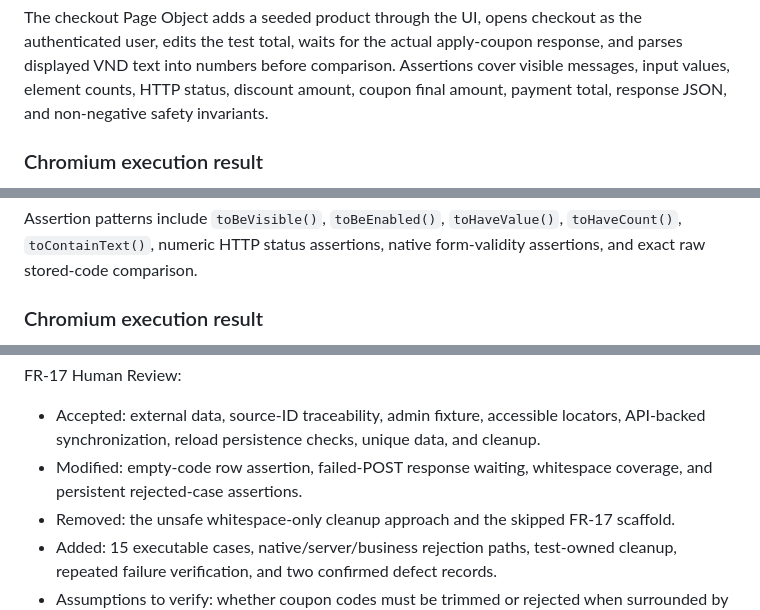
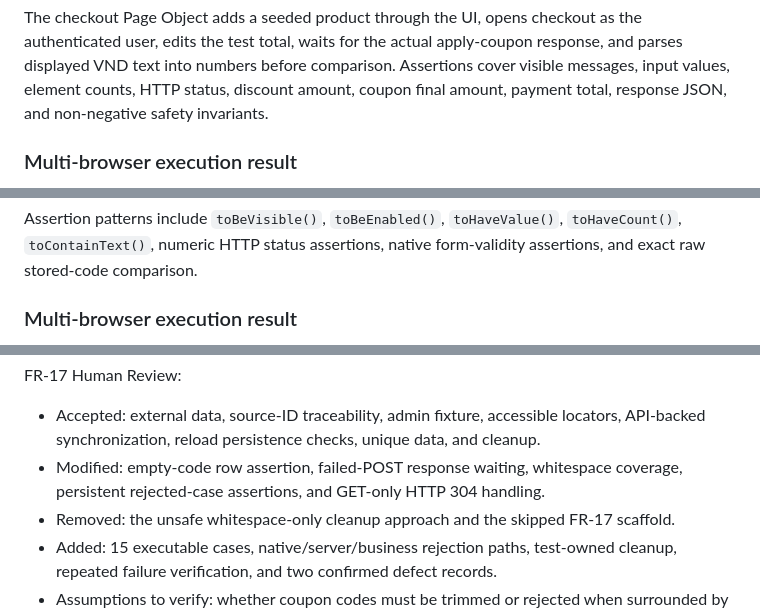
Before and after one commit to nhphunng/SoftwareTesting-Homework, a Markdown page: HW04/reports/main-report.md, 3 parts joined by grey strips. Drawn GitHub-style.

```diff
--- a/HW04/reports/main-report.md
+++ b/HW04/reports/main-report.md
@@ -86,5 +86,5 @@ Coverage includes a valid percentage coupon, unknown and expired codes, a reache
 
 The checkout Page Object adds a seeded product through the UI, opens checkout as the authenticated user, edits the test total, waits for the actual apply-coupon response, and parses displayed VND text into numbers before comparison. Assertions cover visible messages, input values, element counts, HTTP status, discount amount, coupon final amount, payment total, response JSON, and non-negative safety invariants.
 
-### Chromium execution result
+### Multi-browser execution result
 
@@ -116,5 +117,5 @@ Coverage includes viewing the seeded list, valid percent/fixed creation, require
 
 Assertion patterns include `toBeVisible()`, `toBeEnabled()`, `toHaveValue()`, `toHaveCount()`, `toContainText()`, numeric HTTP status assertions, native form-validity assertions, and exact raw stored-code comparison.
 
-### Chromium execution result
+### Multi-browser execution result
 
@@ -162,7 +174,7 @@ Human Review:
 
 FR-17 Human Review:
 - Accepted: external data, source-ID traceability, admin fixture, accessible locators, API-backed synchronization, reload persistence checks, unique data, and cleanup.
-- Modified: empty-code row assertion, failed-POST response waiting, whitespace coverage, and persistent rejected-case assertions.
+- Modified: empty-code row assertion, failed-POST response waiting, whitespace coverage, persistent rejected-case assertions, and GET-only HTTP 304 handling.
 - Removed: the unsafe whitespace-only cleanup approach and the skipped FR-17 scaffold.
 - Added: 15 executable cases, native/server/business rejection paths, test-owned cleanup, repeated failure verification, and two confirmed defect records.
 - Assumptions to verify: whether coupon codes must be trimmed or rejected when surrounded by whitespace; whether past-date coupon creation is intentionally allowed; whether 100 is the official maximum percentage.
```
Also changed, not shown: other parts of HW04/reports/main-report.md (+27 -15 lines).
